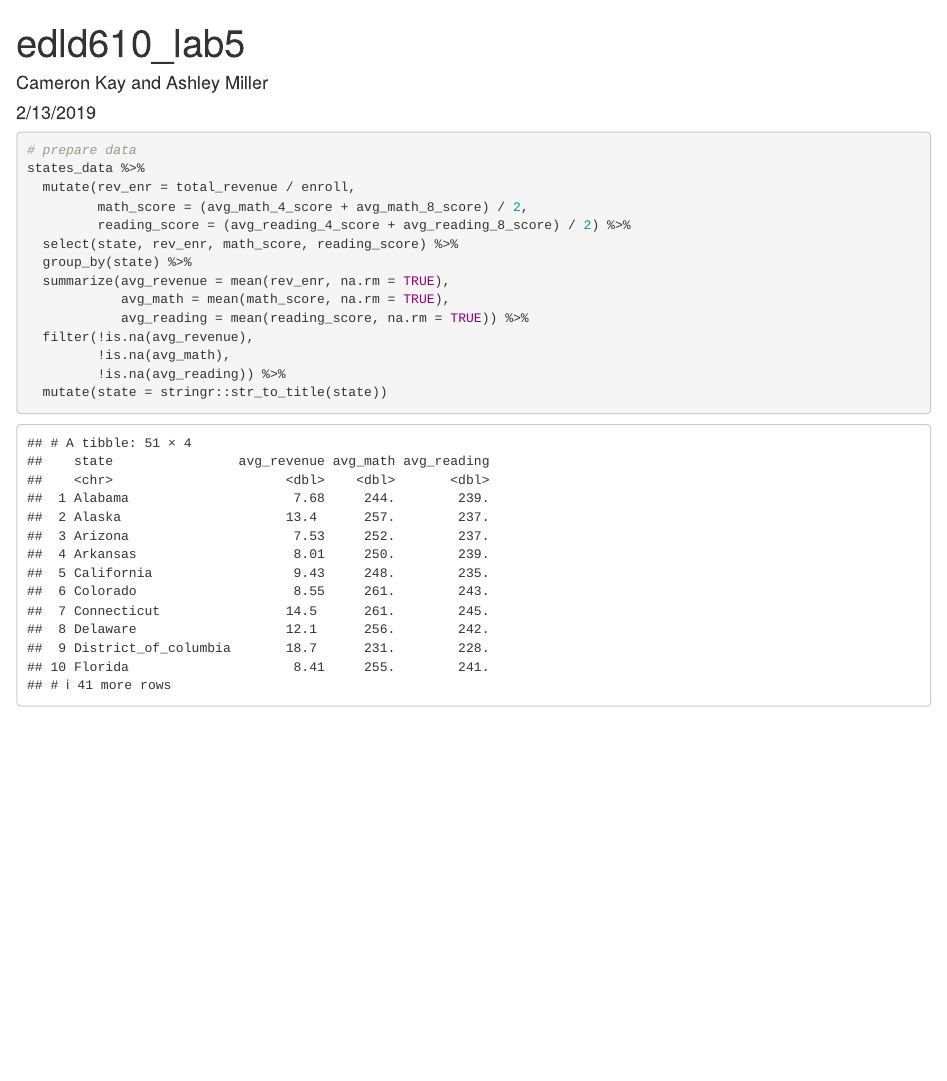
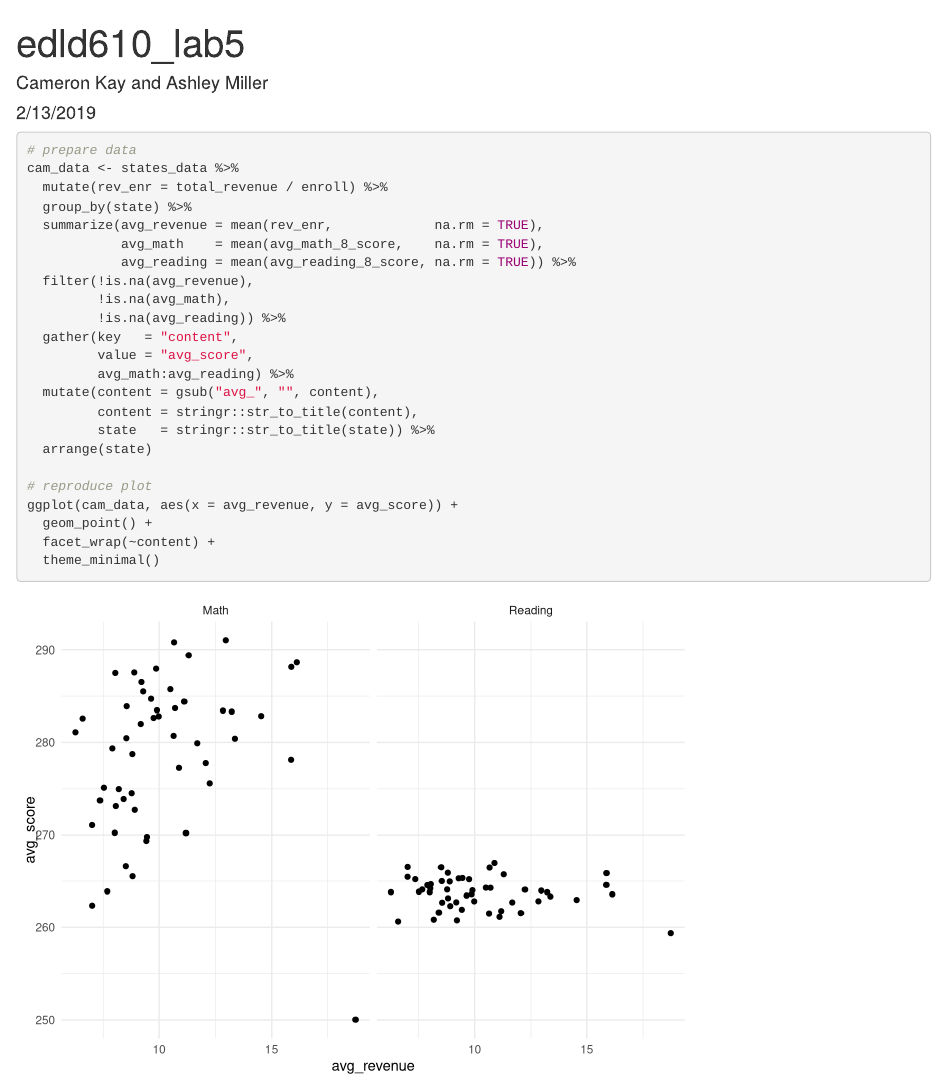
Before and after one commit to camkay/edld610_lab5, an R Markdown document (edld610_lab5.Rmd): the page in a window 1100 px wide, from its top. Rendered offline with R 4.5, knitr and Pandoc, with nearby package versions; column names are cleaned by a stand-in for the janitor package.

Commit message:
Cleaned up preparation of the data for part two and reproduced my colleague's plot.

````diff
--- a/edld610_lab5.Rmd
+++ b/edld610_lab5.Rmd
@@ -24,20 +24,28 @@ states_data <- import(here("data/states_all.csv"), setclass = "tibble") %>%
 
 ```{r part2_cam}
 # prepare data
-states_data %>%
-  mutate(rev_enr = total_revenue / enroll,
-         math_score = (avg_math_4_score + avg_math_8_score) / 2,
-         reading_score = (avg_reading_4_score + avg_reading_8_score) / 2) %>%
-  select(state, rev_enr, math_score, reading_score) %>%
+cam_data <- states_data %>%
+  mutate(rev_enr = total_revenue / enroll) %>%
   group_by(state) %>%
-  summarize(avg_revenue = mean(rev_enr, na.rm = TRUE),
-            avg_math = mean(math_score, na.rm = TRUE),
-            avg_reading = mean(reading_score, na.rm = TRUE)) %>%
+  summarize(avg_revenue = mean(rev_enr,             na.rm = TRUE),
+            avg_math    = mean(avg_math_8_score,    na.rm = TRUE),
+            avg_reading = mean(avg_reading_8_score, na.rm = TRUE)) %>%
   filter(!is.na(avg_revenue),
          !is.na(avg_math),
          !is.na(avg_reading)) %>%
-  mutate(state = stringr::str_to_title(state))
+  gather(key   = "content",
+         value = "avg_score",
+         avg_math:avg_reading) %>%
+  mutate(content = gsub("avg_", "", content),
+         content = stringr::str_to_title(content),
+         state   = stringr::str_to_title(state)) %>%
+  arrange(state)
 
+# reproduce plot
+ggplot(cam_data, aes(x = avg_revenue, y = avg_score)) +
+  geom_point() +
+  facet_wrap(~content) +
+  theme_minimal()
 
 
 ```
````
